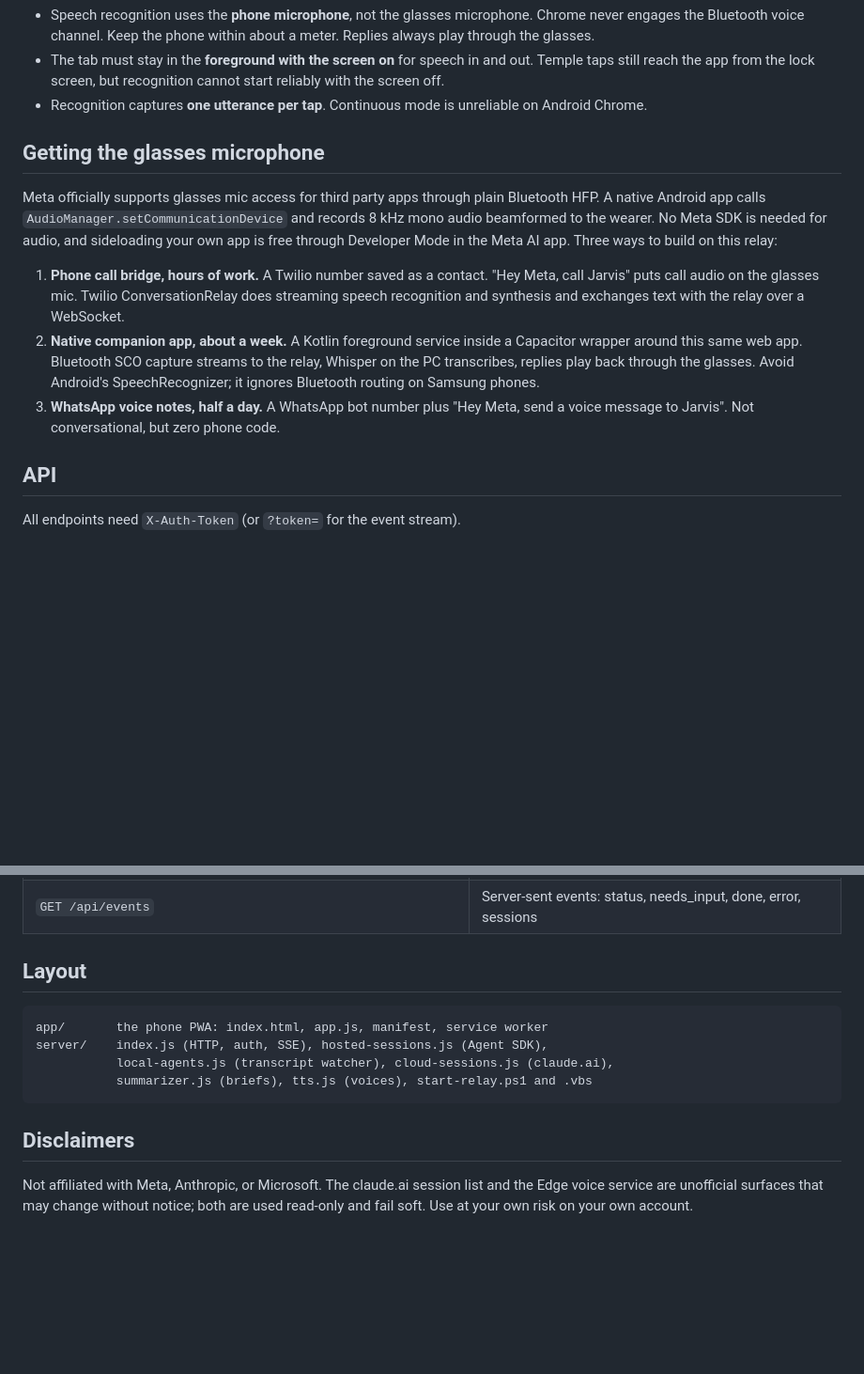
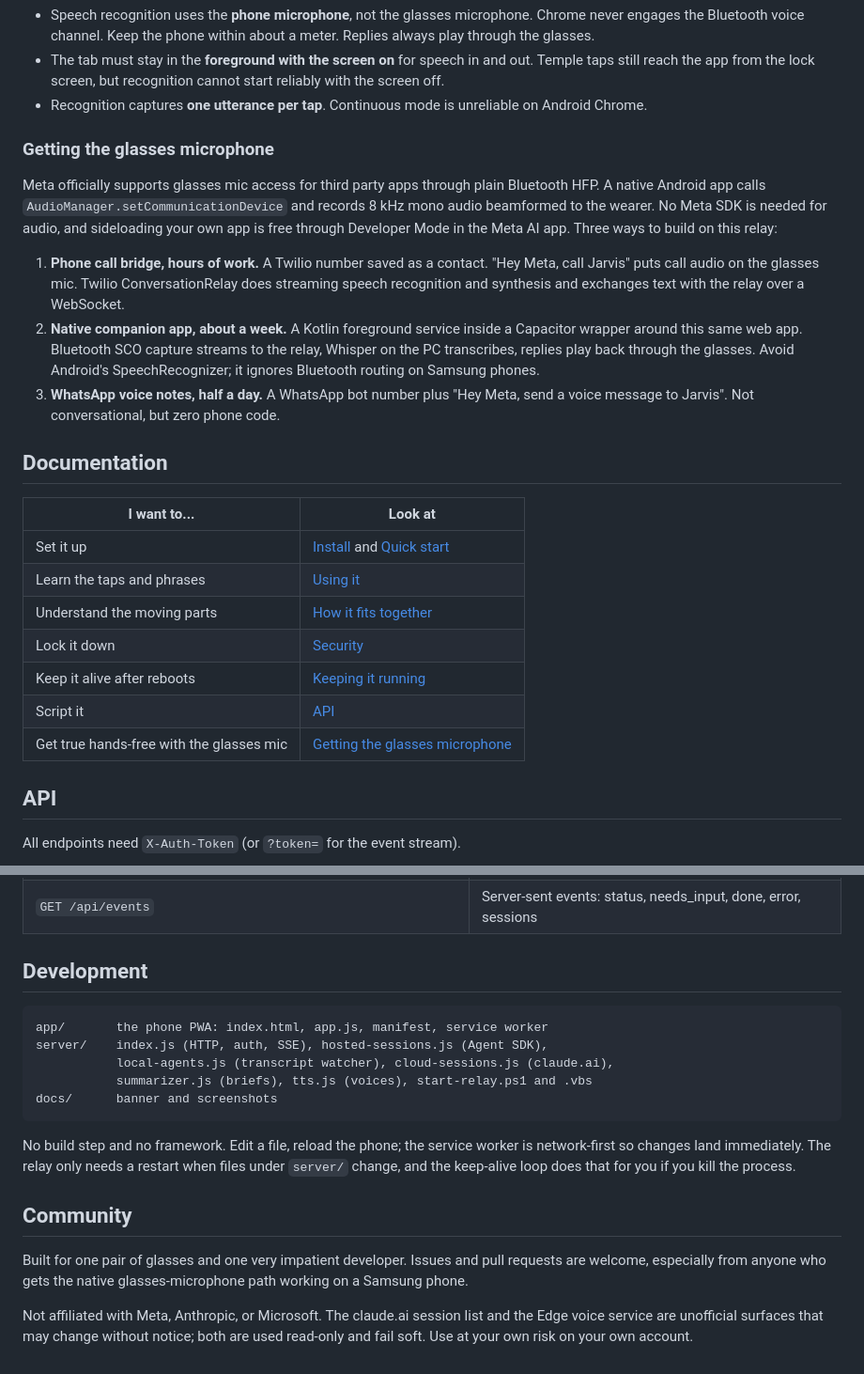
Before and after one commit to weihaoc168/Claude4Meta, a Markdown page: README.md, 2 parts joined by grey strips. Shown at 94% size. Drawn GitHub-style; blank space fills up the shorter version.

````diff
--- a/README.md
+++ b/README.md
@@ -140,13 +158,25 @@ These come from Android Chrome, not from the app.
 - The tab must stay in the **foreground with the screen on** for speech in and out. Temple taps still reach the app from the lock screen, but recognition cannot start reliably with the screen off.
 - Recognition captures **one utterance per tap**. Continuous mode is unreliable on Android Chrome.
 
-## Getting the glasses microphone
+### Getting the glasses microphone
 
 Meta officially supports glasses mic access for third party apps through plain Bluetooth HFP. A native Android app calls `AudioManager.setCommunicationDevice` and records 8 kHz mono audio beamformed to the wearer. No Meta SDK is needed for audio, and sideloading your own app is free through Developer Mode in the Meta AI app. Three ways to build on this relay:
 
 1. **Phone call bridge, hours of work.** A Twilio number saved as a contact. "Hey Meta, call Jarvis" puts call audio on the glasses mic. Twilio ConversationRelay does streaming speech recognition and synthesis and exchanges text with the relay over a WebSocket.
 2. **Native companion app, about a week.** A Kotlin foreground service inside a Capacitor wrapper around this same web app. Bluetooth SCO capture streams to the relay, Whisper on the PC transcribes, replies play back through the glasses. Avoid Android's SpeechRecognizer; it ignores Bluetooth routing on Samsung phones.
 3. **WhatsApp voice notes, half a day.** A WhatsApp bot number plus "Hey Meta, send a voice message to Jarvis". Not conversational, but zero phone code.
+
+## Documentation
+
+| I want to... | Look at |
+|---|---|
+| Set it up | [Install](#install) and [Quick start](#quick-start) |
+| Learn the taps and phrases | [Using it](#using-it) |
+| Understand the moving parts | [How it fits together](#how-it-fits-together) |
+| Lock it down | [Security](#security) |
+| Keep it alive after reboots | [Keeping it running](#keeping-it-running) |
+| Script it | [API](#api) |
+| Get true hands-free with the glasses mic | [Getting the glasses microphone](#getting-the-glasses-microphone) |
 
 ## API
 
@@ -165,15 +195,20 @@ All endpoints need `X-Auth-Token` (or `?token=` for the event stream).
 | `GET /api/tts?text=...&voice=...` | Neural speech as MP3 |
 | `GET /api/events` | Server-sent events: status, needs_input, done, error, sessions |
 
-## Layout
+## Development
 
 ```
 app/       the phone PWA: index.html, app.js, manifest, service worker
 server/    index.js (HTTP, auth, SSE), hosted-sessions.js (Agent SDK),
            local-agents.js (transcript watcher), cloud-sessions.js (claude.ai),
            summarizer.js (briefs), tts.js (voices), start-relay.ps1 and .vbs
+docs/      banner and screenshots
 ```
 
-## Disclaimers
+No build step and no framework. Edit a file, reload the phone; the service worker is network-first so changes land immediately. The relay only needs a restart when files under `server/` change, and the keep-alive loop does that for you if you kill the process.
+
+## Community
+
+Built for one pair of glasses and one very impatient developer. Issues and pull requests are welcome, especially from anyone who gets the native glasses-microphone path working on a Samsung phone.
 
 Not affiliated with Meta, Anthropic, or Microsoft. The claude.ai session list and the Edge voice service are unofficial surfaces that may change without notice; both are used read-only and fail soft. Use at your own risk on your own account.
````
Also changed, not shown: other parts of README.md (+72 -54 lines), docs/home.png (added), docs/listening.png (added), docs/settings.png (added), 1 other file.
